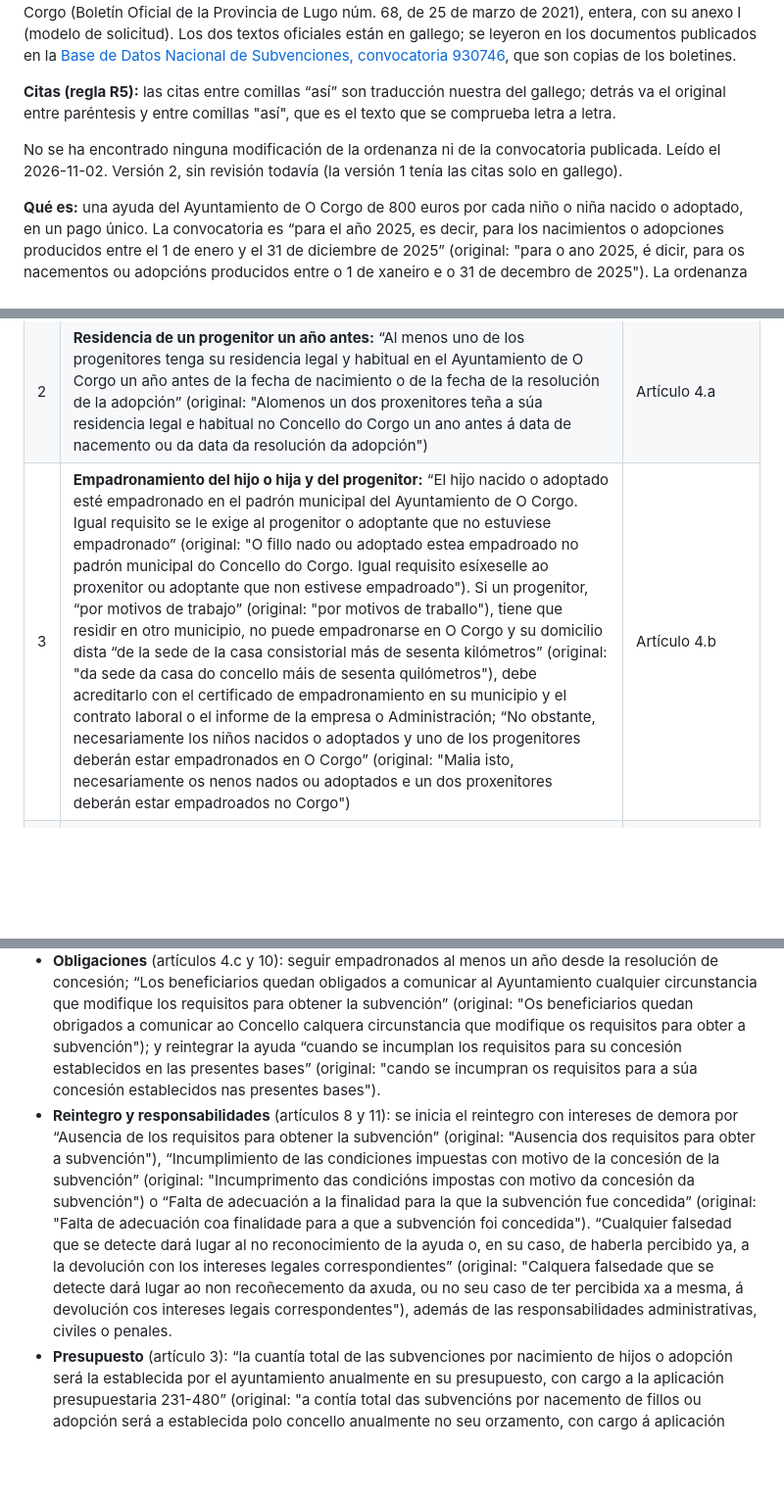
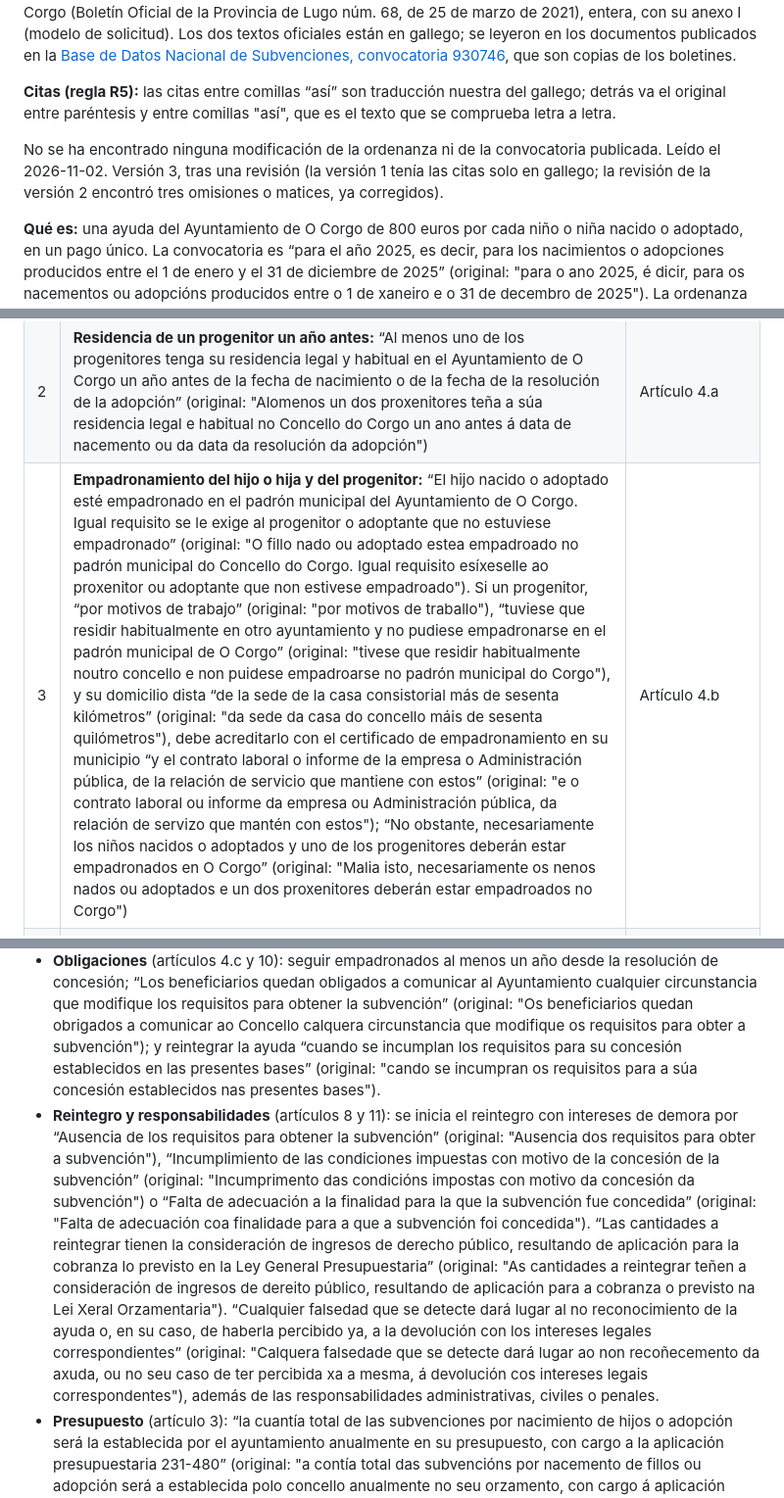
Before and after one commit to GIx2p/radar-de-ayudas, a Markdown page: lectura/fichas/M08.md, 3 parts joined by grey strips. Shown at 98% size. Rendered like a GitHub page; blank space fills up the shorter version.

Commit message:
M08 versión 3: residencia habitual por trabajo, pasaporte en la identificación e ingresos de derecho público
Co-Authored-By: Claude Opus 5.5 <noreply@anthropic.com>

```diff
--- a/lectura/fichas/M08.md
+++ b/lectura/fichas/M08.md
@@ -4,7 +4,7 @@
 
 **Citas (regla R5):** las citas entre comillas “así” son traducción nuestra del gallego; detrás va el original entre paréntesis y entre comillas "así", que es el texto que se comprueba letra a letra.
 
-No se ha encontrado ninguna modificación de la ordenanza ni de la convocatoria publicada. Leído el 2026-11-02. Versión 2, sin revisión todavía (la versión 1 tenía las citas solo en gallego).
+No se ha encontrado ninguna modificación de la ordenanza ni de la convocatoria publicada. Leído el 2026-11-02. Versión 3, tras una revisión (la versión 1 tenía las citas solo en gallego; la revisión de la versión 2 encontró tres omisiones o matices, ya corregidos).
 
 **Qué es:** una ayuda del Ayuntamiento de O Corgo de 800 euros por cada niño o niña nacido o adoptado, en un pago único. La convocatoria es “para el año 2025, es decir, para los nacimientos o adopciones producidos entre el 1 de enero y el 31 de diciembre de 2025” (original: "para o ano 2025, é dicir, para os nacementos ou adopcións producidos entre o 1 de xaneiro e o 31 de decembro de 2025"). La ordenanza regula “el otorgamiento de la prestación económica en pago único por el nacimiento o adopción de hijos en el seno de familias o unidades de convivencia, con residencia habitual en el término municipal de O Corgo” (original: "o outorgamento da prestación económica en pago único polo nacemento ou adopción de fillos no seo de familias ou unidades de convivencia, con residencia habitual no termo municipal de O Corgo") (artículo 1).
 
@@ -18,7 +18,7 @@ Salvo que se diga otra cosa, los artículos citados son los de la ordenanza de 2
 | --- | --- | --- |
 | 1 | **Nacimiento o adopción en 2025:** la convocatoria es “para los nacimientos o adopciones producidos entre el 1 de enero y el 31 de diciembre de 2025” (original: "para os nacementos ou adopcións producidos entre o 1 de xaneiro e o 31 de decembro de 2025") | Convocatoria; artículos 1 y 4 |
 | 2 | **Residencia de un progenitor un año antes:** “Al menos uno de los progenitores tenga su residencia legal y habitual en el Ayuntamiento de O Corgo un año antes de la fecha de nacimiento o de la fecha de la resolución de la adopción” (original: "Alomenos un dos proxenitores teña a súa residencia legal e habitual no Concello do Corgo un ano antes á data de nacemento ou da data da resolución da adopción") | Artículo 4.a |
-| 3 | **Empadronamiento del hijo o hija y del progenitor:** “El hijo nacido o adoptado esté empadronado en el padrón municipal del Ayuntamiento de O Corgo. Igual requisito se le exige al progenitor o adoptante que no estuviese empadronado” (original: "O fillo nado ou adoptado estea empadroado no padrón municipal do Concello do Corgo. Igual requisito esíxeselle ao proxenitor ou adoptante que non estivese empadroado"). Si un progenitor, “por motivos de trabajo” (original: "por motivos de traballo"), tiene que residir en otro municipio, no puede empadronarse en O Corgo y su domicilio dista “de la sede de la casa consistorial más de sesenta kilómetros” (original: "da sede da casa do concello máis de sesenta quilómetros"), debe acreditarlo con el certificado de empadronamiento en su municipio y el contrato laboral o el informe de la empresa o Administración; “No obstante, necesariamente los niños nacidos o adoptados y uno de los progenitores deberán estar empadronados en O Corgo” (original: "Malia isto, necesariamente os nenos nados ou adoptados e un dos proxenitores deberán estar empadroados no Corgo") | Artículo 4.b |
+| 3 | **Empadronamiento del hijo o hija y del progenitor:** “El hijo nacido o adoptado esté empadronado en el padrón municipal del Ayuntamiento de O Corgo. Igual requisito se le exige al progenitor o adoptante que no estuviese empadronado” (original: "O fillo nado ou adoptado estea empadroado no padrón municipal do Concello do Corgo. Igual requisito esíxeselle ao proxenitor ou adoptante que non estivese empadroado"). Si un progenitor, “por motivos de trabajo” (original: "por motivos de traballo"), “tuviese que residir habitualmente en otro ayuntamiento y no pudiese empadronarse en el padrón municipal de O Corgo” (original: "tivese que residir habitualmente noutro concello e non puidese empadroarse no padrón municipal do Corgo"), y su domicilio dista “de la sede de la casa consistorial más de sesenta kilómetros” (original: "da sede da casa do concello máis de sesenta quilómetros"), debe acreditarlo con el certificado de empadronamiento en su municipio “y el contrato laboral o informe de la empresa o Administración pública, de la relación de servicio que mantiene con estos” (original: "e o contrato laboral ou informe da empresa ou Administración pública, da relación de servizo que mantén con estos"); “No obstante, necesariamente los niños nacidos o adoptados y uno de los progenitores deberán estar empadronados en O Corgo” (original: "Malia isto, necesariamente os nenos nados ou adoptados e un dos proxenitores deberán estar empadroados no Corgo") | Artículo 4.b |
 | 4 | **Compromiso de seguir empadronados:** “Adquieran el compromiso de continuar empadronados en el Ayuntamiento de O Corgo como mínimo 1 año desde la fecha de la resolución de la concesión de la ayuda” (original: "Adquiran o compromiso de continuar empadroados no Concello do Corgo como mínimo 1 ano desde a data da resolución da concesión da axuda") | Artículo 4.c; artículo 6 (declaración responsable, c) |
 | 5 | **Patria potestad:** “En ningún caso podrán ser beneficiarios los progenitores privados total o parcialmente de la patria potestad de sus hijos o cuya tutela estuviese asumida por una institución pública” (original: "En ningún caso poderán ser beneficiarios os proxenitores privados total ou parcialmente da patria potestade dos seus fillos ou cuxa tutela estivese asumida por unha institución pública") | Artículo 4, párrafo tras la letra c |
 | 6 | **Hacienda, Seguridad Social y Ayuntamiento:** “Los beneficiarios deberán encontrarse al corriente en el cumplimiento de las obligaciones tributarias con la Hacienda del Estado, la Hacienda de la Xunta, la Seguridad Social y el Ayuntamiento de O Corgo. Además, los progenitores deberán estar al día en cualquier obligación tanto formal como material establecida para la prestación de los servicios municipales” (original: "Os beneficiarios deberán atoparse ao corrente no cumprimento das obrigas tributarias con Facenda do Estado, Facenda da Xunta, Seguridade Social e Concello do Corgo. Ademais, os proxenitores deberán estar ao día en calquera obriga tanto formal como material establecida para a prestación dos servizos municipais") | Artículo 4.e; artículo 7.a |
@@ -35,7 +35,7 @@ Salvo que se diga otra cosa, los artículos citados son los de la ordenanza de 2
 - **Recursos** (artículo 7): la resolución pone fin a la vía administrativa; recurso potestativo de reposición ante el mismo órgano “en el plazo de un mes contado a partir del día siguiente al de su notificación” (original: "no prazo dun mes contado a partir do día seguinte ao da súa notificación"), “o bien directamente el recurso contencioso-administrativo en la forma y plazos previstos en la ley reguladora de la jurisdicción contencioso-administrativa” (original: "ou ben directamente o recurso contencioso-administrativo na forma e prazos previstos na lei reguladora da xurisdicción contenciosoadministrativa").
 - **Compatibilidad** (artículo 9): “Las presentes ayudas serán compatibles con cualquier otra establecida por las Administraciones Públicas o cualquiera de sus organismos, salvo que en la normativa reguladora de estas se establezca lo contrario” (original: "As presentes axudas serán compatibles con calquera outra establecida polas Administracións Públicas ou calquera dos seus organismos, agás que na normativa reguladora destas se estableza o contrario").
 - **Obligaciones** (artículos 4.c y 10): seguir empadronados al menos un año desde la resolución de concesión; “Los beneficiarios quedan obligados a comunicar al Ayuntamiento cualquier circunstancia que modifique los requisitos para obtener la subvención” (original: "Os beneficiarios quedan obrigados a comunicar ao Concello calquera circunstancia que modifique os requisitos para obter a subvención"); y reintegrar la ayuda “cuando se incumplan los requisitos para su concesión establecidos en las presentes bases” (original: "cando se incumpran os requisitos para a súa concesión establecidos nas presentes bases").
-- **Reintegro y responsabilidades** (artículos 8 y 11): se inicia el reintegro con intereses de demora por “Ausencia de los requisitos para obtener la subvención” (original: "Ausencia dos requisitos para obter a subvención"), “Incumplimiento de las condiciones impuestas con motivo de la concesión de la subvención” (original: "Incumprimento das condicións impostas con motivo da concesión da subvención") o “Falta de adecuación a la finalidad para la que la subvención fue concedida” (original: "Falta de adecuación coa finalidade para a que a subvención foi concedida"). “Cualquier falsedad que se detecte dará lugar al no reconocimiento de la ayuda o, en su caso, de haberla percibido ya, a la devolución con los intereses legales correspondientes” (original: "Calquera falsedade que se detecte dará lugar ao non recoñecemento da axuda, ou no seu caso de ter percibida xa a mesma, á devolución cos intereses legais correspondentes"), además de las responsabilidades administrativas, civiles o penales.
+- **Reintegro y responsabilidades** (artículos 8 y 11): se inicia el reintegro con intereses de demora por “Ausencia de los requisitos para obtener la subvención” (original: "Ausencia dos requisitos para obter a subvención"), “Incumplimiento de las condiciones impuestas con motivo de la concesión de la subvención” (original: "Incumprimento das condicións impostas con motivo da concesión da subvención") o “Falta de adecuación a la finalidad para la que la subvención fue concedida” (original: "Falta de adecuación coa finalidade para a que a subvención foi concedida"). “Las cantidades a reintegrar tienen la consideración de ingresos de derecho público, resultando de aplicación para la cobranza lo previsto en la Ley General Presupuestaria” (original: "As cantidades a reintegrar teñen a consideración de ingresos de dereito público, resultando de aplicación para a cobranza o previsto na Lei Xeral Orzamentaria"). “Cualquier falsedad que se detecte dará lugar al no reconocimiento de la ayuda o, en su caso, de haberla percibido ya, a la devolución con los intereses legales correspondientes” (original: "Calquera falsedade que se detecte dará lugar ao non recoñecemento da axuda, ou no seu caso de ter percibida xa a mesma, á devolución cos intereses legais correspondentes"), además de las responsabilidades administrativas, civiles o penales.
 - **Presupuesto** (artículo 3): “la cuantía total de las subvenciones por nacimiento de hijos o adopción será la establecida por el ayuntamiento anualmente en su presupuesto, con cargo a la aplicación presupuestaria 231-480” (original: "a contía total das subvencións por nacemento de fillos ou adopción será a establecida polo concello anualmente no seu orzamento, con cargo á aplicación orzamentaria 231-480"). Ni la convocatoria ni la ordenanza dan la cifra de este año; la BDNS indica un presupuesto de 0 euros.
 - **Régimen:** subvención otorgada “por estricto orden de presentación hasta que se agote el crédito indicado” (original: "por estricta orde de presentación ata que se esgote o crédito indicado") (artículo 6). La BDNS la clasifica como "Concesión directa - instrumental".
 
```
Also changed, not shown: other parts of lectura/fichas/M08.md (+1 -1 lines).
